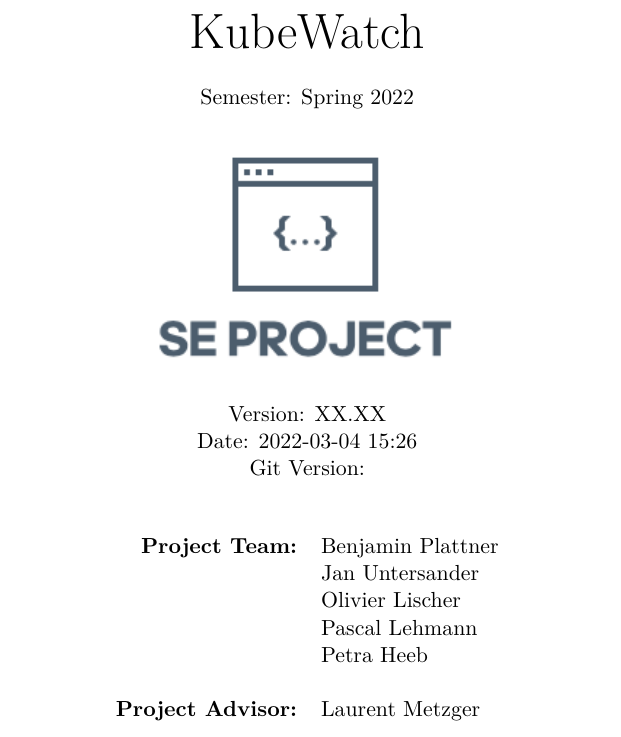
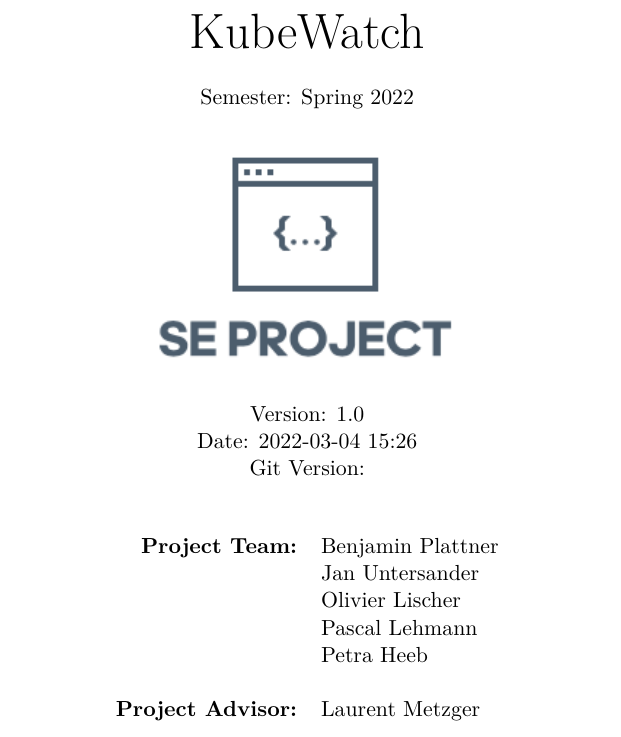
Before and after one commit to KubeWatch-Monitoring/KubeWatch, a LaTeX thesis (Documentation/src/main.tex, which reads Documentation/src/title-page.tex): part of page 1 of 27, cut so that both start at the same text. Compiled offline with XeLaTeX; a LaTeX package or settings file that is missing is left out.

Commit message:
Set documentation version to 1.0

```diff
--- a/Documentation/src/title-page.tex
+++ b/Documentation/src/title-page.tex
@@ -23,7 +23,7 @@
 
         \vspace{0.5 cm}
 
-        Version: XX.XX \\
+        Version: 1.0 \\
         Date: \DTMnow \\
         Git Version: \gitDescription
         \vspace{1 cm}
```
